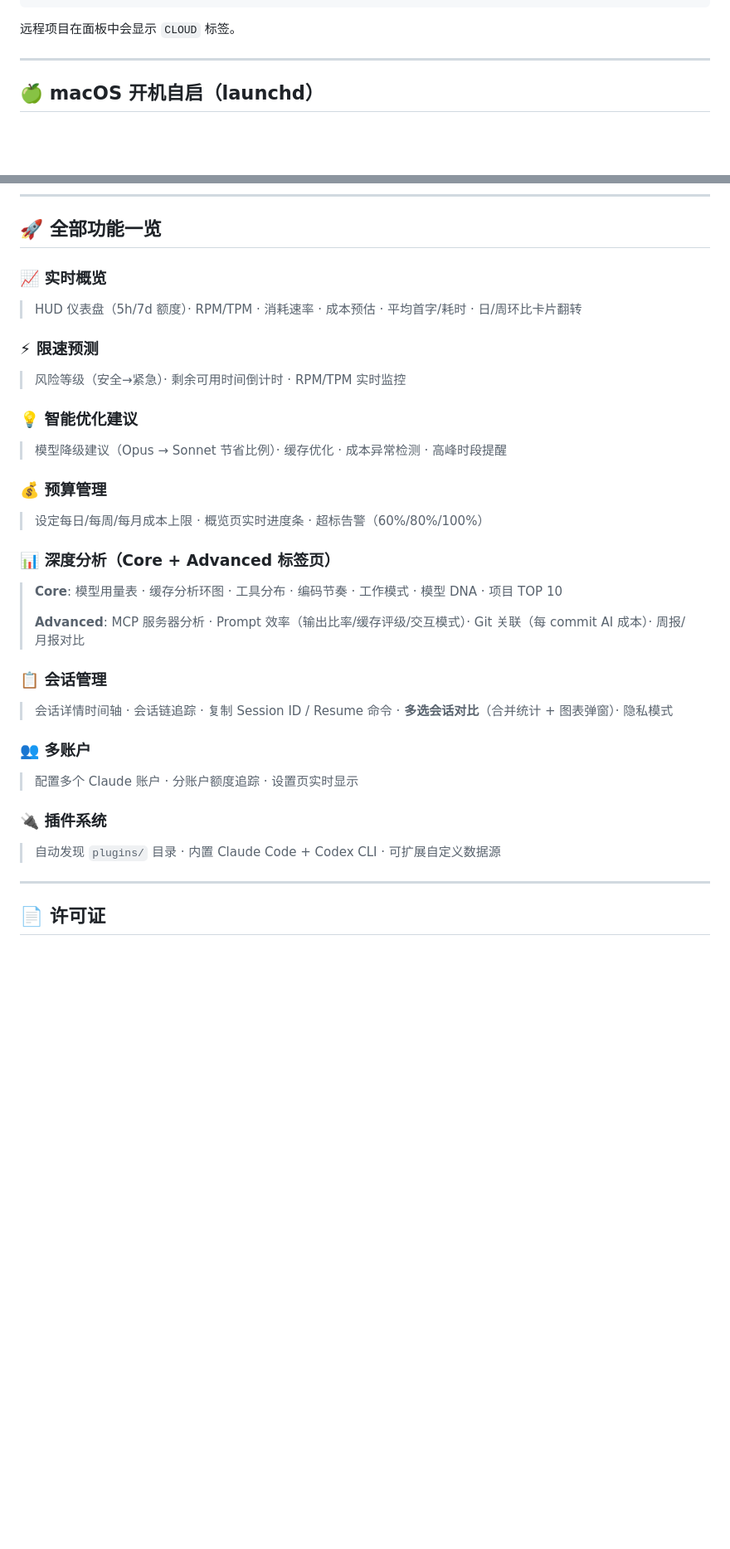
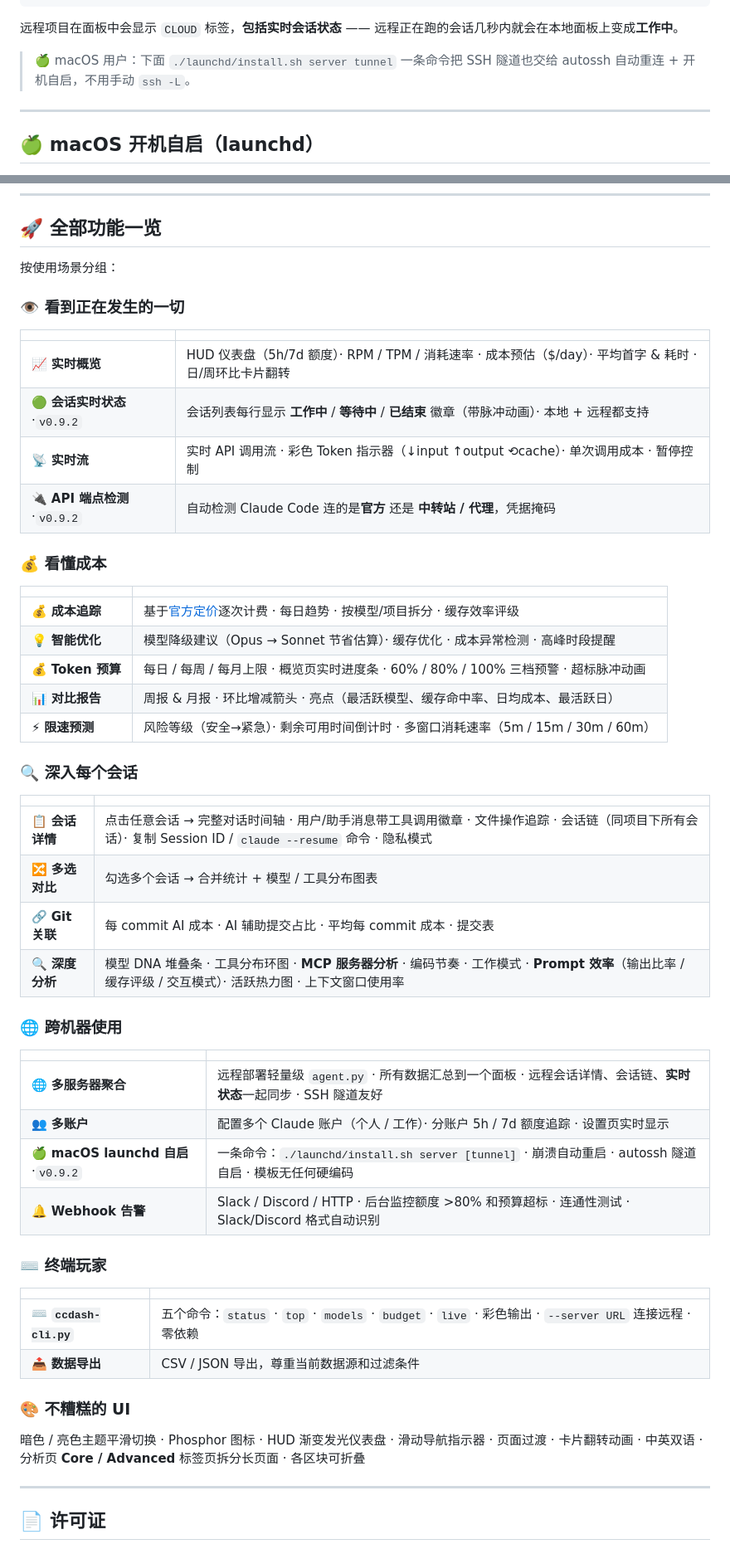
Before and after one commit to zihenghe04/CCDash, a Markdown page: README.md, 2 parts joined by grey strips. Shown at 83% size. Rendered like a GitHub page; blank space fills up the shorter version.

````diff
--- a/README.md
+++ b/README.md
@@ -536,7 +565,9 @@ ssh -L 8421:127.0.0.1:8421 user@server -N -f
 }
 ```
 
-远程项目在面板中会显示 `CLOUD` 标签。
+远程项目在面板中会显示 `CLOUD` 标签，**包括实时会话状态** —— 远程正在跑的会话几秒内就会在本地面板上变成**工作中**。
+
+> 🍏 macOS 用户：下面 `./launchd/install.sh server tunnel` 一条命令把 SSH 隧道也交给 autossh 自动重连 + 开机自启，不用手动 `ssh -L`。
 
 ---
 
@@ -616,31 +647,55 @@ python3 ccdash-cli.py --server http://myserver:8420 status
 
 ## 🚀 全部功能一览
 
-### 📈 实时概览
-> HUD 仪表盘（5h/7d 额度）· RPM/TPM · 消耗速率 · 成本预估 · 平均首字/耗时 · 日/周环比卡片翻转
+按使用场景分组：
 
-### ⚡ 限速预测
-> 风险等级（安全→紧急）· 剩余可用时间倒计时 · RPM/TPM 实时监控
+### 👁 看到正在发生的一切
 
-### 💡 智能优化建议
-> 模型降级建议（Opus → Sonnet 节省比例）· 缓存优化 · 成本异常检测 · 高峰时段提醒
+| | |
+|---|---|
+| 📈 **实时概览** | HUD 仪表盘（5h/7d 额度）· RPM / TPM / 消耗速率 · 成本预估（$/day）· 平均首字 & 耗时 · 日/周环比卡片翻转 |
+| 🟢 **会话实时状态** ·`v0.9.2` | 会话列表每行显示 **工作中** / **等待中** / **已结束** 徽章（带脉冲动画）· 本地 + 远程都支持 |
+| 📡 **实时流** | 实时 API 调用流 · 彩色 Token 指示器（↓input ↑output ⟲cache）· 单次调用成本 · 暂停控制 |
+| 🔌 **API 端点检测** ·`v0.9.2` | 自动检测 Claude Code 连的是**官方** 还是 **中转站 / 代理**，凭据掩码 |
 
-### 💰 预算管理
-> 设定每日/每周/每月成本上限 · 概览页实时进度条 · 超标告警（60%/80%/100%）
+### 💰 看懂成本
 
-### 📊 深度分析（Core + Advanced 标签页）
-> **Core**: 模型用量表 · 缓存分析环图 · 工具分布 · 编码节奏 · 工作模式 · 模型 DNA · 项目 TOP 10
->
-> **Advanced**: MCP 服务器分析 · Prompt 效率（输出比率/缓存评级/交互模式）· Git 关联（每 commit AI 成本）· 周报/月报对比
+| | |
+|---|---|
+| 💰 **成本追踪** | 基于[官方定价](https://docs.anthropic.com/en/docs/about-claude/pricing)逐次计费 · 每日趋势 · 按模型/项目拆分 · 缓存效率评级 |
+| 💡 **智能优化** | 模型降级建议（Opus → Sonnet 节省估算）· 缓存优化 · 成本异常检测 · 高峰时段提醒 |
+| 💰 **Token 预算** | 每日 / 每周 / 每月上限 · 概览页实时进度条 · 60% / 80% / 100% 三档预警 · 超标脉冲动画 |
+| 📊 **对比报告** | 周报 & 月报 · 环比增减箭头 · 亮点（最活跃模型、缓存命中率、日均成本、最活跃日）|
+| ⚡ **限速预测** | 风险等级（安全→紧急）· 剩余可用时间倒计时 · 多窗口消耗速率（5m / 15m / 30m / 60m） |
 
-### 📋 会话管理
-> 会话详情时间轴 · 会话链追踪 · 复制 Session ID / Resume 命令 · **多选会话对比**（合并统计 + 图表弹窗）· 隐私模式
+### 🔍 深入每个会话
 
-### 👥 多账户
-> 配置多个 Claude 账户 · 分账户额度追踪 · 设置页实时显示
+| | |
+|---|---|
+| 📋 **会话详情** | 点击任意会话 → 完整对话时间轴 · 用户/助手消息带工具调用徽章 · 文件操作追踪 · 会话链（同项目下所有会话）· 复制 Session ID / `claude --resume` 命令 · 隐私模式 |
+| 🔀 **多选对比** | 勾选多个会话 → 合并统计 + 模型 / 工具分布图表 |
+| 🔗 **Git 关联** | 每 commit AI 成本 · AI 辅助提交占比 · 平均每 commit 成本 · 提交表 |
+| 🔍 **深度分析** | 模型 DNA 堆叠条 · 工具分布环图 · **MCP 服务器分析** · 编码节奏 · 工作模式 · **Prompt 效率**（输出比率 / 缓存评级 / 交互模式）· 活跃热力图 · 上下文窗口使用率 |
 
-### 🔌 插件系统
-> 自动发现 `plugins/` 目录 · 内置 Claude Code + Codex CLI · 可扩展自定义数据源
+### 🌐 跨机器使用
+
+| | |
+|---|---|
+| 🌐 **多服务器聚合** | 远程部署轻量级 `agent.py` · 所有数据汇总到一个面板 · 远程会话详情、会话链、**实时状态**一起同步 · SSH 隧道友好 |
+| 👥 **多账户** | 配置多个 Claude 账户（个人 / 工作）· 分账户 5h / 7d 额度追踪 · 设置页实时显示 |
+| 🍏 **macOS launchd 自启** ·`v0.9.2` | 一条命令：`./launchd/install.sh server [tunnel]` · 崩溃自动重启 · autossh 隧道自启 · 模板无任何硬编码 |
+| 🔔 **Webhook 告警** | Slack / Discord / HTTP · 后台监控额度 >80% 和预算超标 · 连通性测试 · Slack/Discord 格式自动识别 |
+
+### ⌨️ 终端玩家
+
+| | |
+|---|---|
+| ⌨️ **`ccdash-cli.py`** | 五个命令：`status` · `top` · `models` · `budget` · `live` · 彩色输出 · `--server URL` 连接远程 · 零依赖 |
+| 📤 **数据导出** | CSV / JSON 导出，尊重当前数据源和过滤条件 |
+
+### 🎨 不糟糕的 UI
+
+暗色 / 亮色主题平滑切换 · Phosphor 图标 · HUD 渐变发光仪表盘 · 滑动导航指示器 · 页面过渡 · 卡片翻转动画 · 中英双语 · 分析页 **Core / Advanced** 标签页拆分长页面 · 各区块可折叠
 
 ---
 
````
Also changed, not shown: other parts of README.md (+78 -49 lines).
